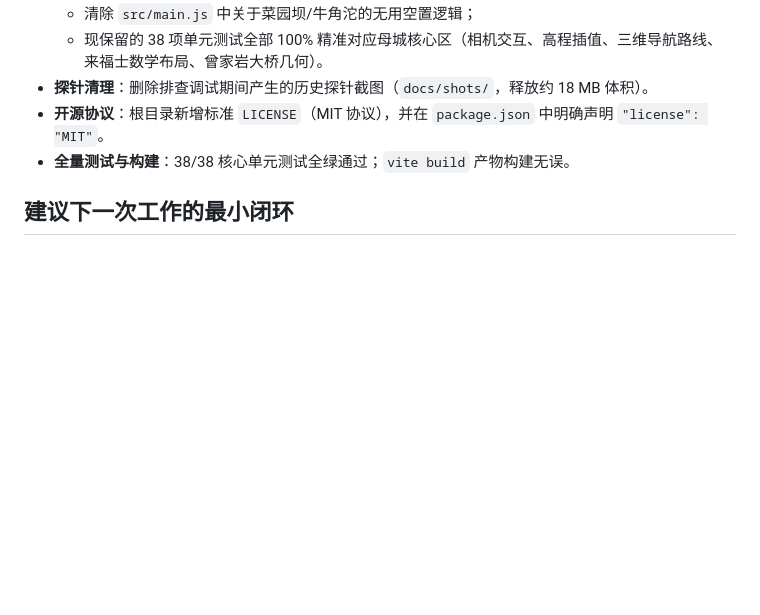
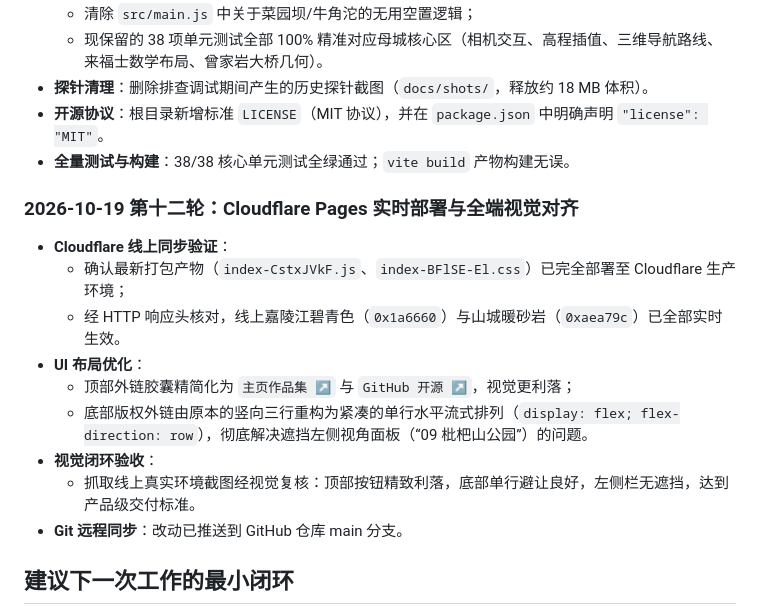
Before and after one commit to link231rog/project-3d-chongqin, a Markdown page: docs/HANDOFF.md, the part around the change. Rendered like a GitHub page; blank space fills up the shorter version.

Commit message:
docs: record Cloudflare live deployment and layout alignment in handoff

```diff
--- a/docs/HANDOFF.md
+++ b/docs/HANDOFF.md
@@ -199,6 +199,18 @@
 - **开源协议**：根目录新增标准 `LICENSE`（MIT 协议），并在 `package.json` 中明确声明 `"license": "MIT"`。
 - **全量测试与构建**：38/38 核心单元测试全绿通过；`vite build` 产物构建无误。
 
+### 2026-10-19 第十二轮：Cloudflare Pages 实时部署与全端视觉对齐
+
+- **Cloudflare 线上同步验证**：
+  - 确认最新打包产物（`index-CstxJVkF.js`、`index-BFlSE-El.css`）已完全部署至 Cloudflare 生产环境；
+  - 经 HTTP 响应头核对，线上嘉陵江碧青色（`0x1a6660`）与山城暖砂岩（`0xaea79c`）已全部实时生效。
+- **UI 布局优化**：
+  - 顶部外链胶囊精简化为 `主页作品集 ↗` 与 `GitHub 开源 ↗`，视觉更利落；
+  - 底部版权外链由原本的竖向三行重构为紧凑的单行水平流式排列（`display: flex; flex-direction: row`），彻底解决遮挡左侧视角面板（“09 枇杷山公园”）的问题。
+- **视觉闭环验收**：
+  - 抓取线上真实环境截图经视觉复核：顶部按钮精致利落，底部单行避让良好，左侧栏无遮挡，达到产品级交付标准。
+- **Git 远程同步**：改动已推送到 GitHub 仓库 main 分支。
+
 ## 建议下一次工作的最小闭环
 
 先看默认近景、半岛全景和两江交汇，旋转检查水面是否仍有贴岸/低角度异常。下一轮优先做导航数据：重新采集OSM完整道路标签（oneway/lanes/width/surface/node IDs），构建带权路网图并做连通性/路线测试；视觉侧补路口斑马线、停止线、路面纹理、行道树和路灯。再查设计者/政府资料和实际照片，校准地标位置与轮廓，最后用同一镜头比较。每次把“已核实”和“仍近似”写回本文件或资料表。
```
